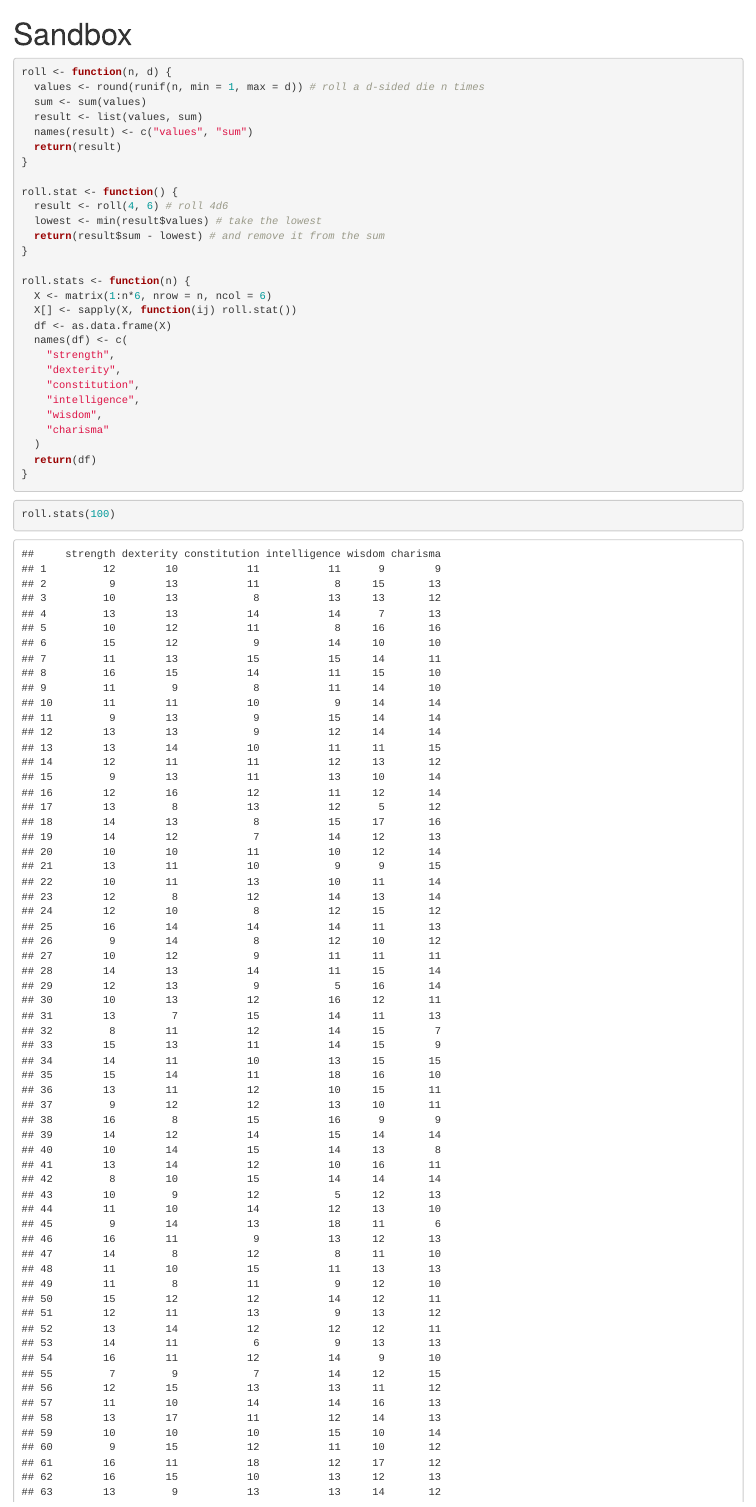
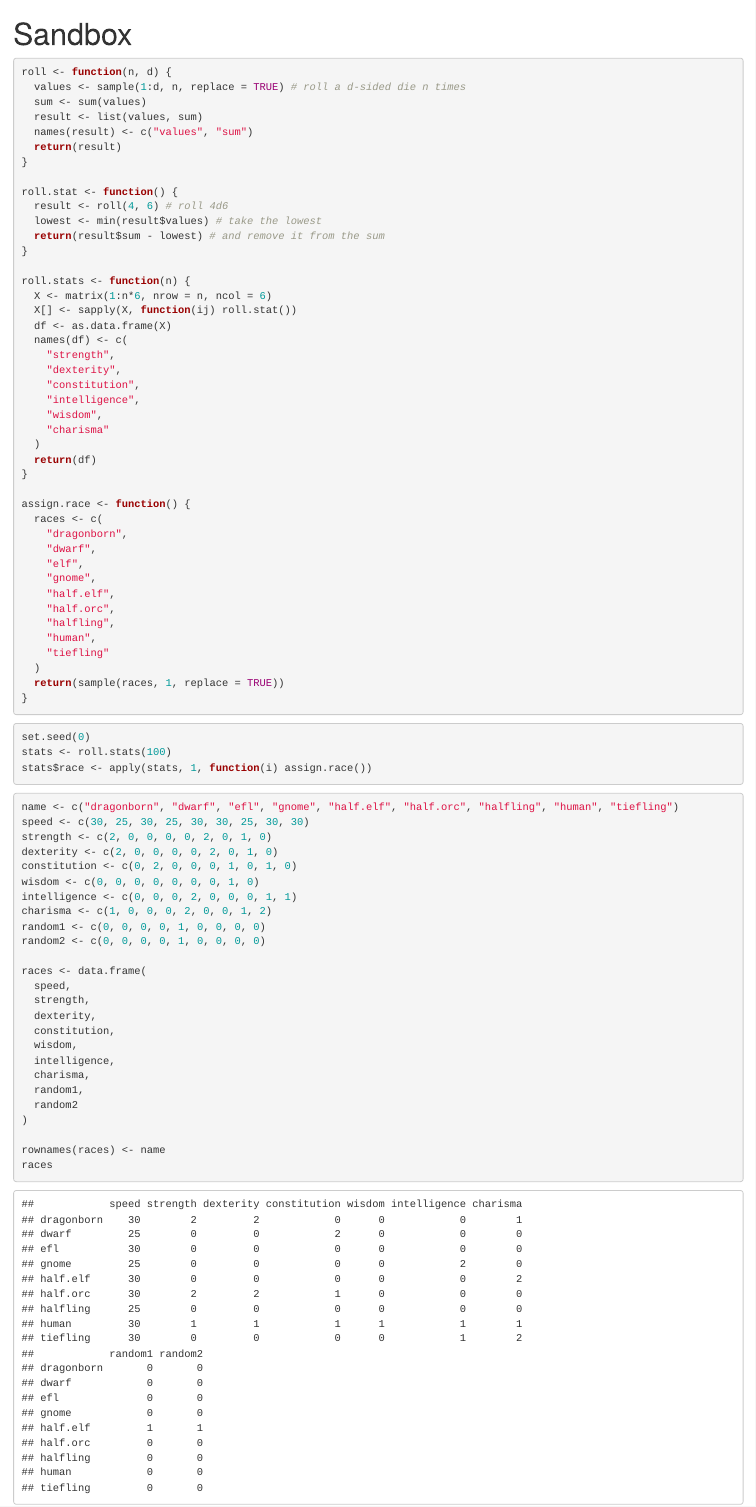
Before and after one commit to andrewabeles/dnd, an R Markdown document (sandbox.Rmd): the page in a window 1100 px wide, from its top. Rendered offline with R 4.5, knitr and Pandoc, with nearby package versions; code that draws random numbers runs with fixed seeds of ours.

Commit message:
create assign.race function

````diff
--- a/sandbox.Rmd
+++ b/sandbox.Rmd
@@ -5,7 +5,7 @@ output: html_notebook
 
 ```{r}
 roll <- function(n, d) {
-  values <- round(runif(n, min = 1, max = d)) # roll a d-sided die n times
+  values <- sample(1:d, n, replace = TRUE) # roll a d-sided die n times
   sum <- sum(values)
   result <- list(values, sum)
   names(result) <- c("values", "sum")
@@ -32,8 +32,53 @@ roll.stats <- function(n) {
   )
   return(df)
 }
+
+assign.race <- function() {
+  races <- c(
+    "dragonborn",
+    "dwarf",
+    "elf",
+    "gnome",
+    "half.elf",
+    "half.orc",
+    "halfling",
+    "human",
+    "tiefling"
+  )
+  return(sample(races, 1, replace = TRUE))
+}
 ```
 
 ```{r}
-roll.stats(100)
+set.seed(0)
+stats <- roll.stats(100)
+stats$race <- apply(stats, 1, function(i) assign.race())
 ```
+
+```{r}
+name <- c("dragonborn", "dwarf", "efl", "gnome", "half.elf", "half.orc", "halfling", "human", "tiefling")
+speed <- c(30, 25, 30, 25, 30, 30, 25, 30, 30)
+strength <- c(2, 0, 0, 0, 0, 2, 0, 1, 0)
+dexterity <- c(2, 0, 0, 0, 0, 2, 0, 1, 0)
+constitution <- c(0, 2, 0, 0, 0, 1, 0, 1, 0)
+wisdom <- c(0, 0, 0, 0, 0, 0, 0, 1, 0)
+intelligence <- c(0, 0, 0, 2, 0, 0, 0, 1, 1)
+charisma <- c(1, 0, 0, 0, 2, 0, 0, 1, 2)
+random1 <- c(0, 0, 0, 0, 1, 0, 0, 0, 0)
+random2 <- c(0, 0, 0, 0, 1, 0, 0, 0, 0)
+
+races <- data.frame(
+  speed,
+  strength,
+  dexterity,
+  constitution,
+  wisdom,
+  intelligence,
+  charisma,
+  random1,
+  random2
+)
+
+rownames(races) <- name
+races
+```
````
Also changed, not shown: sandbox.nb.html, 1 other file.
